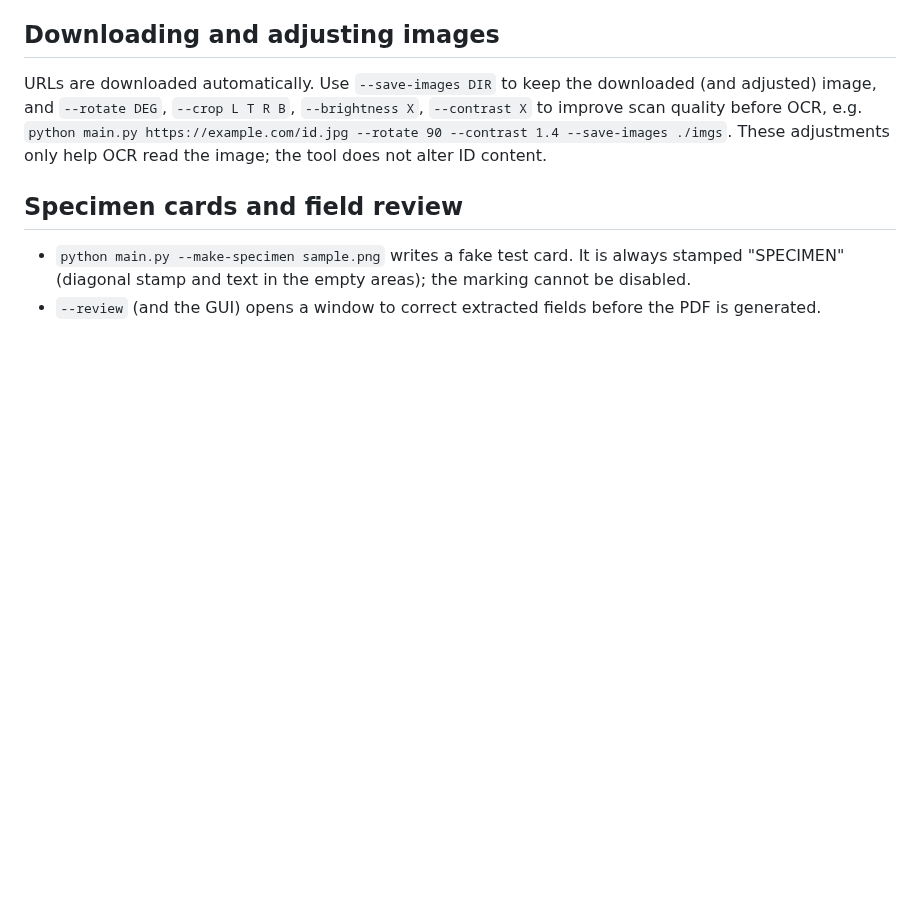
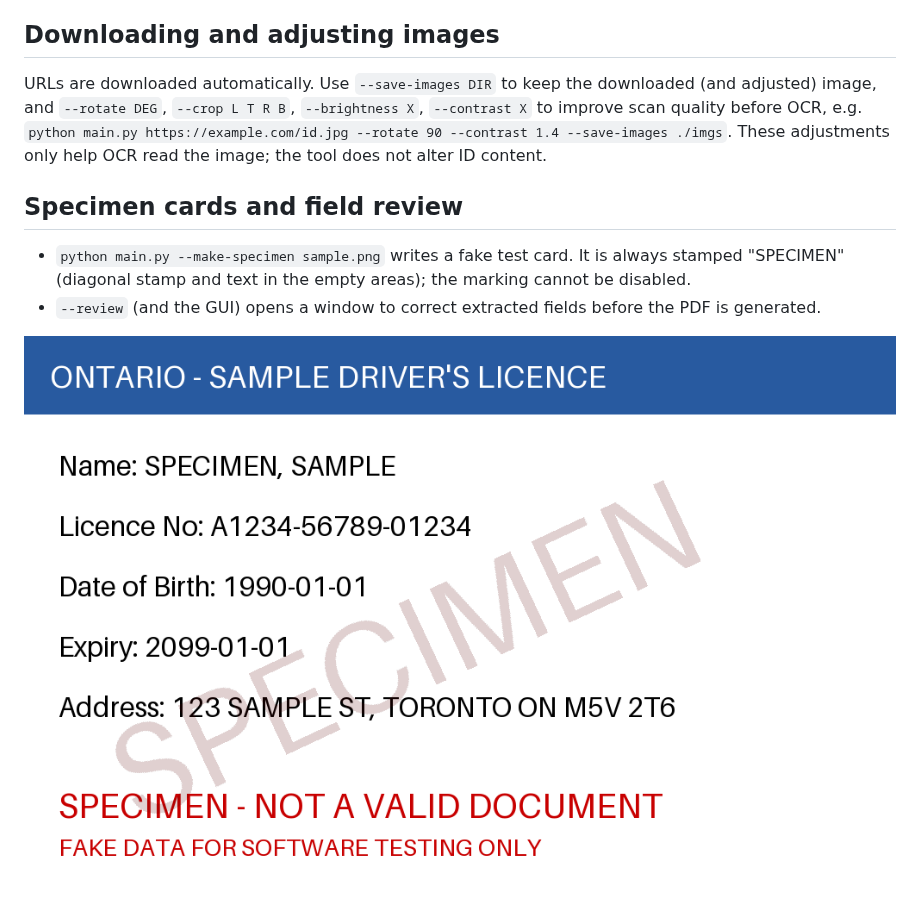
Before and after one commit to t9bt5c8mh9-tech/canadian-id-ocr-tool, a Markdown page: README.md, the part around the change. GitHub-like rendering; pictures changed too: samples/ontario_specimen.png (added); blank space fills up the shorter version.

Commit message:
Add Ontario SPECIMEN sample image to samples/
Co-authored-by: t9bt5c8mh9-tech <339243540+t9bt5c8mh9-tech@users.noreply.github.com>

```diff
--- a/README.md
+++ b/README.md
@@ -34,3 +34,5 @@ These adjustments only help OCR read the image; the tool does not alter ID conte
 - `python main.py --make-specimen sample.png` writes a fake test card. It is always stamped "SPECIMEN" (diagonal stamp
   and text in the empty areas); the marking cannot be disabled.
 - `--review` (and the GUI) opens a window to correct extracted fields before the PDF is generated.
+
+![Ontario specimen](samples/ontario_specimen.png)
```
